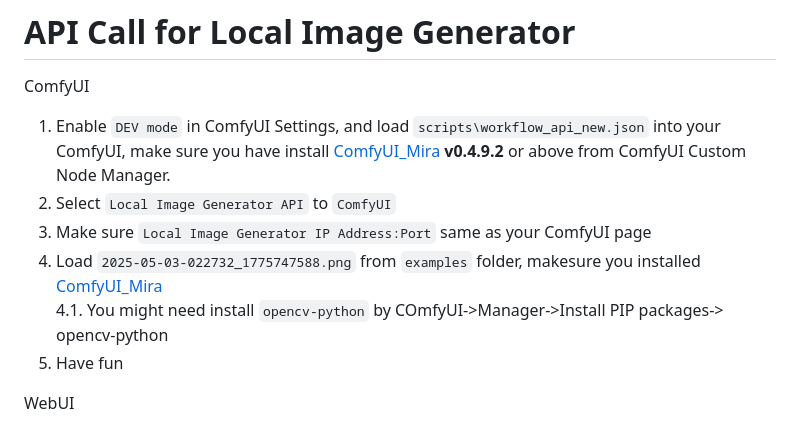
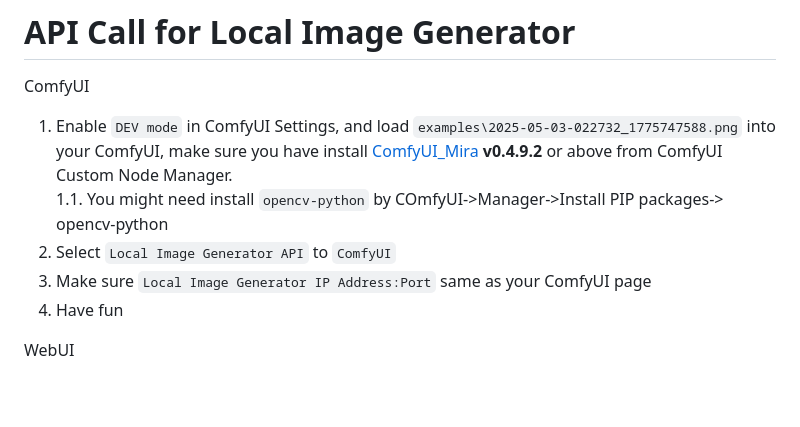
Before and after one commit to senopui/character_select_stand_alone_app, a Markdown page: README.md, the part around the change. GitHub-like rendering; blank space fills up the shorter version.

```diff
--- a/README.md
+++ b/README.md
@@ -110,12 +110,11 @@ Local
 ------
 # API Call for Local Image Generator
 ComfyUI
-1. Enable `DEV mode` in ComfyUI Settings, and load `scripts\workflow_api_new.json` into your ComfyUI, make sure you have install [ComfyUI_Mira](https://github.com/mirabarukaso/ComfyUI_Mira) **v0.4.9.2** or above from ComfyUI Custom Node Manager.
+1. Enable `DEV mode` in ComfyUI Settings, and load `examples\2025-05-03-022732_1775747588.png` into your ComfyUI, make sure you have install [ComfyUI_Mira](https://github.com/mirabarukaso/ComfyUI_Mira) **v0.4.9.2** or above from ComfyUI Custom Node Manager.
+    1.1. You might need install `opencv-python` by COmfyUI->Manager->Install PIP packages-> opencv-python
 2. Select `Local Image Generator API` to `ComfyUI`
 3. Make sure `Local Image Generator IP Address:Port` same as your ComfyUI page
-4. Load `2025-05-03-022732_1775747588.png` from `examples` folder, makesure you installed [ComfyUI_Mira](https://github.com/mirabarukaso/ComfyUI_Mira)
-    4.1. You might need install `opencv-python` by COmfyUI->Manager->Install PIP packages-> opencv-python
-5. Have fun
+4. Have fun
 
 WebUI
 1. Enable `API mode` by add ` --api` in `COMMANDLINE_ARGS` (webui-user.bat)
```
